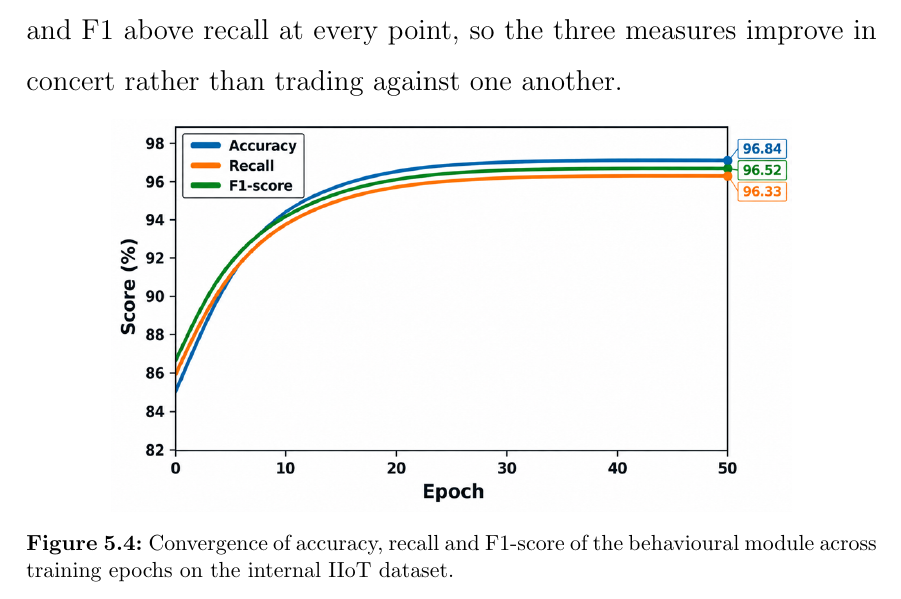
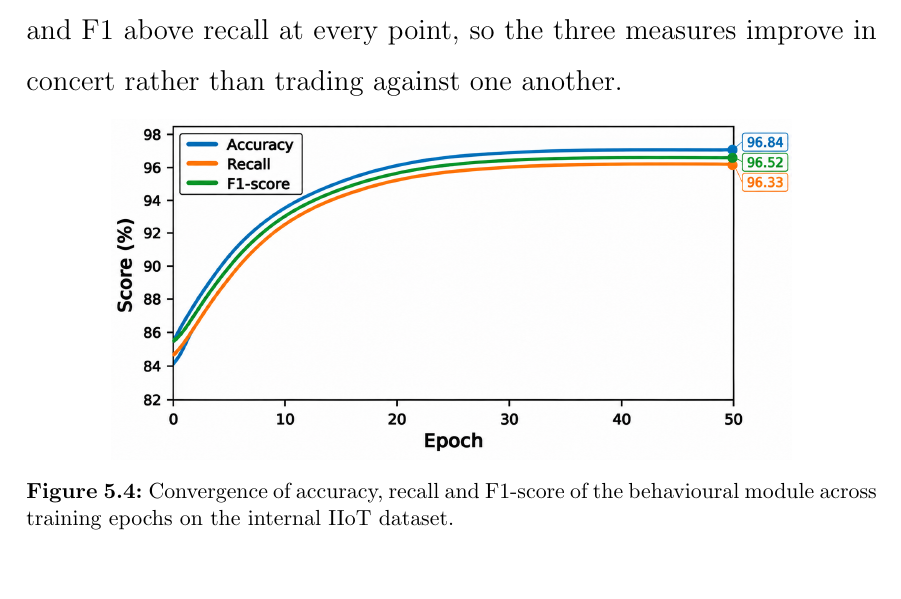
Before and after one commit to CHYMEE/STRATA, a LaTeX thesis (paper/main.tex, which reads paper/Chapters/5_Performance Evaluation.tex): part of page 157 of 225, cut so that both start at the same text. Compiled offline with pdfLaTeX.

Commit message:
Use the author's internal-dataset convergence image for Fig. 5.4, unchanged
Co-Authored-By: Claude Opus 5.5 <noreply@anthropic.com>

```diff
--- a/paper/Chapters/5_Performance Evaluation.tex
+++ b/paper/Chapters/5_Performance Evaluation.tex
@@ -360,7 +360,7 @@ Convergence on the internally generated industrial set is examined separately. T
 
 \begin{figure}[!htbp]
   \centering
-  \includegraphics[width=0.80\textwidth]{figures/Picture25.png}
+  \includegraphics[width=0.80\textwidth]{figures/Fig5_internal_convergence_author.png}
   \caption{Convergence of accuracy, recall and F1-score of the behavioural module across training epochs on the internal IIoT dataset.}
   \label{fig:res-internal}
 \end{figure}
```
Also changed, not shown: paper/figures/Fig5_internal_convergence_author.png (added).
